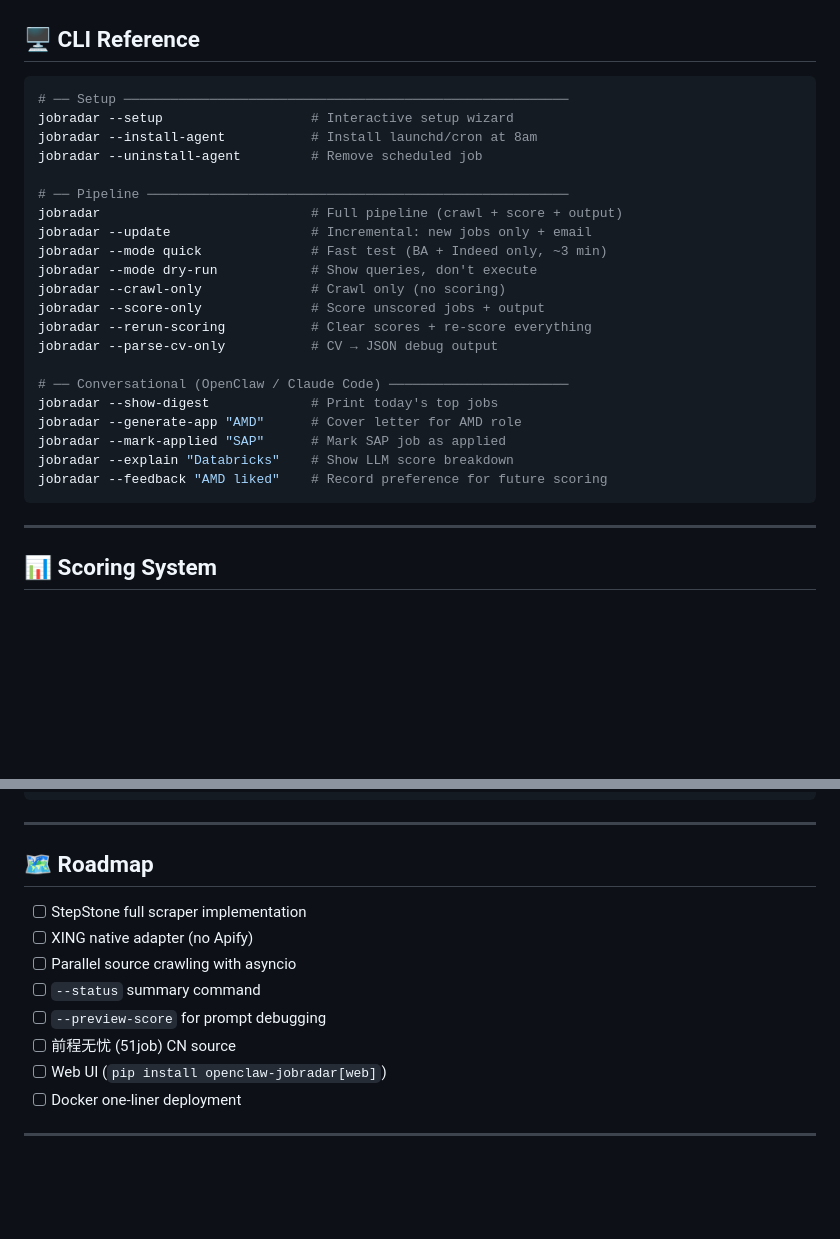
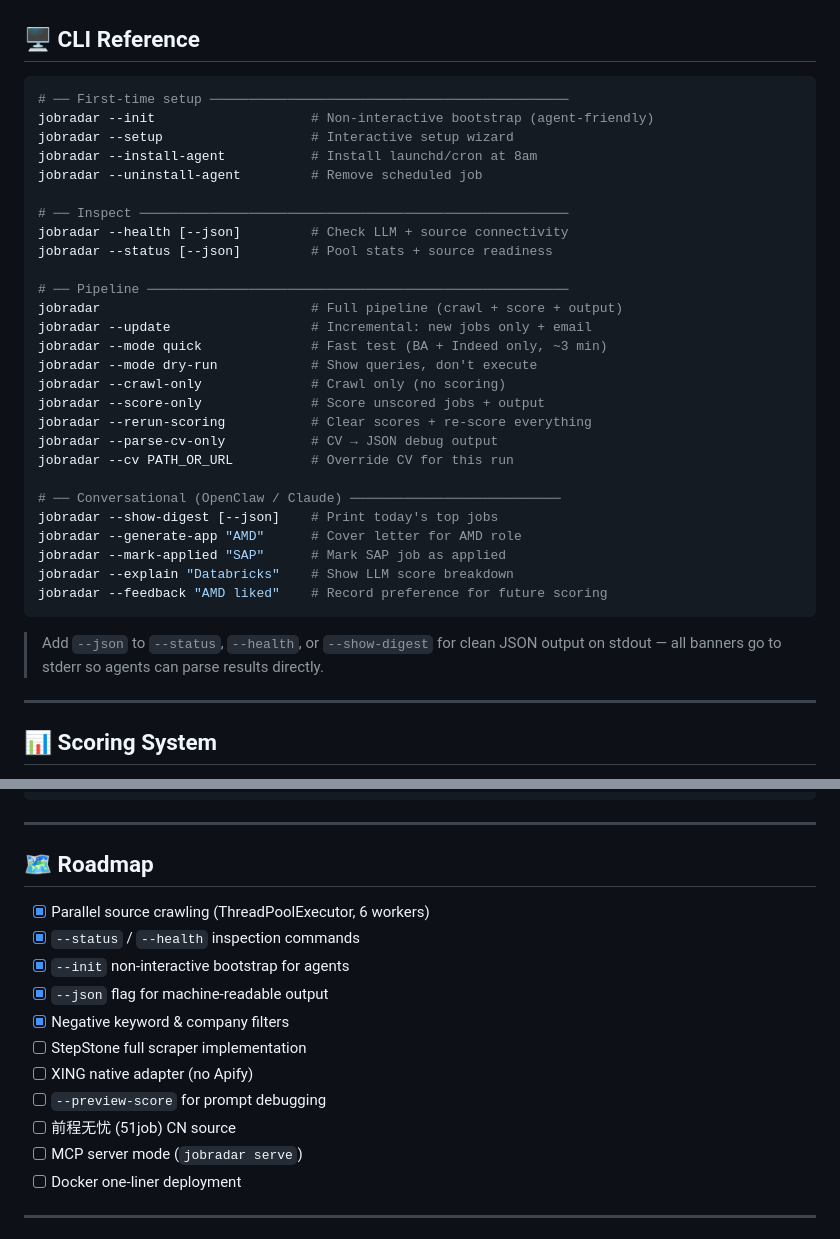
Before and after one commit to jason-huanghao/jobradar, a Markdown page: README.md, 2 parts joined by grey strips. Drawn GitHub-style; blank space fills up the shorter version.

````diff
--- a/README.md
+++ b/README.md
@@ -224,10 +355,15 @@ Full annotated reference: [`config.example.yaml`](config.example.yaml)
 ## 🖥️ CLI Reference
 
 ```bash
-# ── Setup ─────────────────────────────────────────────────────────
+# ── First-time setup ──────────────────────────────────────────────
+jobradar --init                    # Non-interactive bootstrap (agent-friendly)
 jobradar --setup                   # Interactive setup wizard
 jobradar --install-agent           # Install launchd/cron at 8am
 jobradar --uninstall-agent         # Remove scheduled job
+
+# ── Inspect ───────────────────────────────────────────────────────
+jobradar --health [--json]         # Check LLM + source connectivity
+jobradar --status [--json]         # Pool stats + source readiness
 
 # ── Pipeline ──────────────────────────────────────────────────────
 jobradar                           # Full pipeline (crawl + score + output)
@@ -238,14 +374,17 @@ jobradar --crawl-only              # Crawl only (no scoring)
 jobradar --score-only              # Score unscored jobs + output
 jobradar --rerun-scoring           # Clear scores + re-score everything
 jobradar --parse-cv-only           # CV → JSON debug output
+jobradar --cv PATH_OR_URL          # Override CV for this run
 
-# ── Conversational (OpenClaw / Claude Code) ───────────────────────
-jobradar --show-digest             # Print today's top jobs
+# ── Conversational (OpenClaw / Claude) ───────────────────────────
+jobradar --show-digest [--json]    # Print today's top jobs
 jobradar --generate-app "AMD"      # Cover letter for AMD role
 jobradar --mark-applied "SAP"      # Mark SAP job as applied
 jobradar --explain "Databricks"    # Show LLM score breakdown
 jobradar --feedback "AMD liked"    # Record preference for future scoring
 ```
+
+> Add `--json` to `--status`, `--health`, or `--show-digest` for clean JSON output on stdout — all banners go to stderr so agents can parse results directly.
 
 ---
 
@@ -307,13 +446,16 @@ jobradar/
 
 ## 🗺️ Roadmap
 
+- [x] Parallel source crawling (ThreadPoolExecutor, 6 workers)
+- [x] `--status` / `--health` inspection commands
+- [x] `--init` non-interactive bootstrap for agents
+- [x] `--json` flag for machine-readable output
+- [x] Negative keyword & company filters
 - [ ] StepStone full scraper implementation
 - [ ] XING native adapter (no Apify)
-- [ ] Parallel source crawling with asyncio
-- [ ] `--status` summary command
 - [ ] `--preview-score` for prompt debugging
 - [ ] 前程无忧 (51job) CN source
-- [ ] Web UI (`pip install openclaw-jobradar[web]`)
+- [ ] MCP server mode (`jobradar serve`)
 - [ ] Docker one-liner deployment
 
 ---
````
Also changed, not shown: other parts of README.md (+140 -9 lines).
